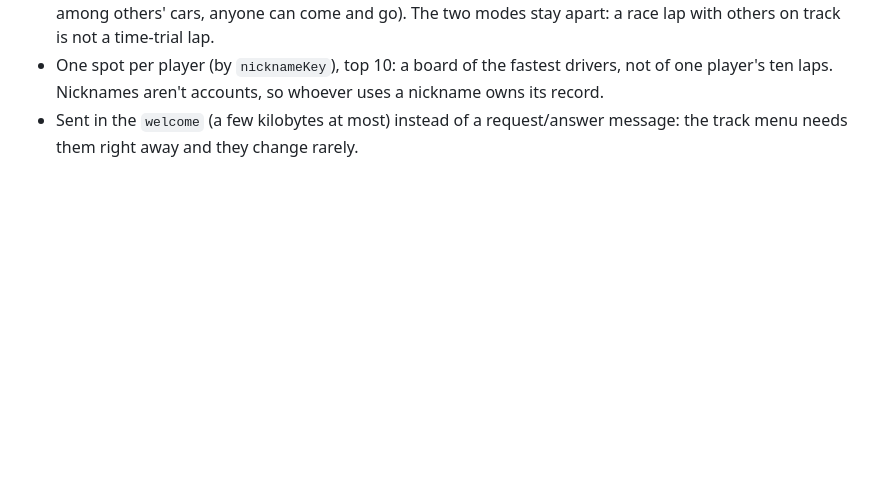
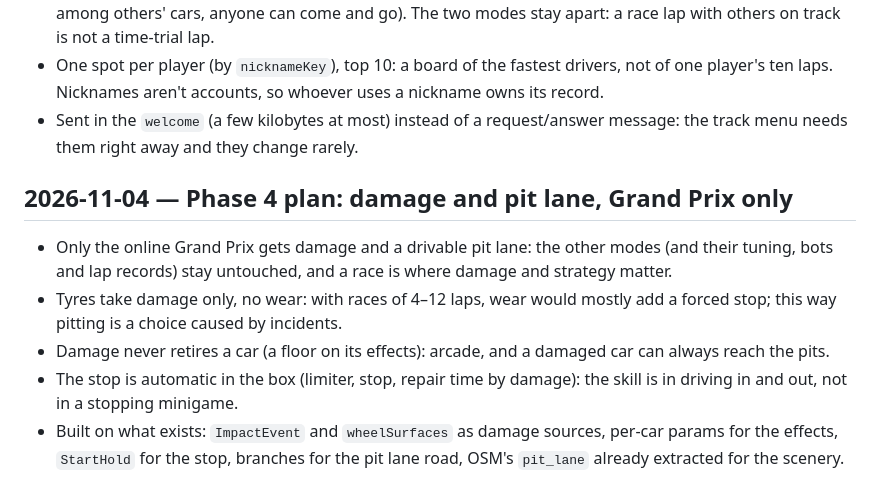
Before and after one commit to EneaFerri/altf1-racing, a Markdown page: 01_docs/decisions.md, the part around the change. GitHub-like rendering; blank space fills up the shorter version.

```diff
--- a/01_docs/decisions.md
+++ b/01_docs/decisions.md
@@ -493,3 +493,17 @@
   player's ten laps. Nicknames aren't accounts, so whoever uses a nickname owns its record.
 - Sent in the `welcome` (a few kilobytes at most) instead of a request/answer message: the track
   menu needs them right away and they change rarely.
+
+## 2026-11-04 — Phase 4 plan: damage and pit lane, Grand Prix only
+
+- Only the online Grand Prix gets damage and a drivable pit lane: the other modes (and their
+  tuning, bots and lap records) stay untouched, and a race is where damage and strategy matter.
+- Tyres take damage only, no wear: with races of 4–12 laps, wear would mostly add a forced stop;
+  this way pitting is a choice caused by incidents.
+- Damage never retires a car (a floor on its effects): arcade, and a damaged car can always reach
+  the pits.
+- The stop is automatic in the box (limiter, stop, repair time by damage): the skill is in driving
+  in and out, not in a stopping minigame.
+- Built on what exists: `ImpactEvent` and `wheelSurfaces` as damage sources, per-car params for the
+  effects, `StartHold` for the stop, branches for the pit lane road, OSM's `pit_lane` already
+  extracted for the scenery.
```
Also changed, not shown: 01_docs/roadmap.md (+61 -0 lines), CLAUDE.md (+2 -0 lines).
